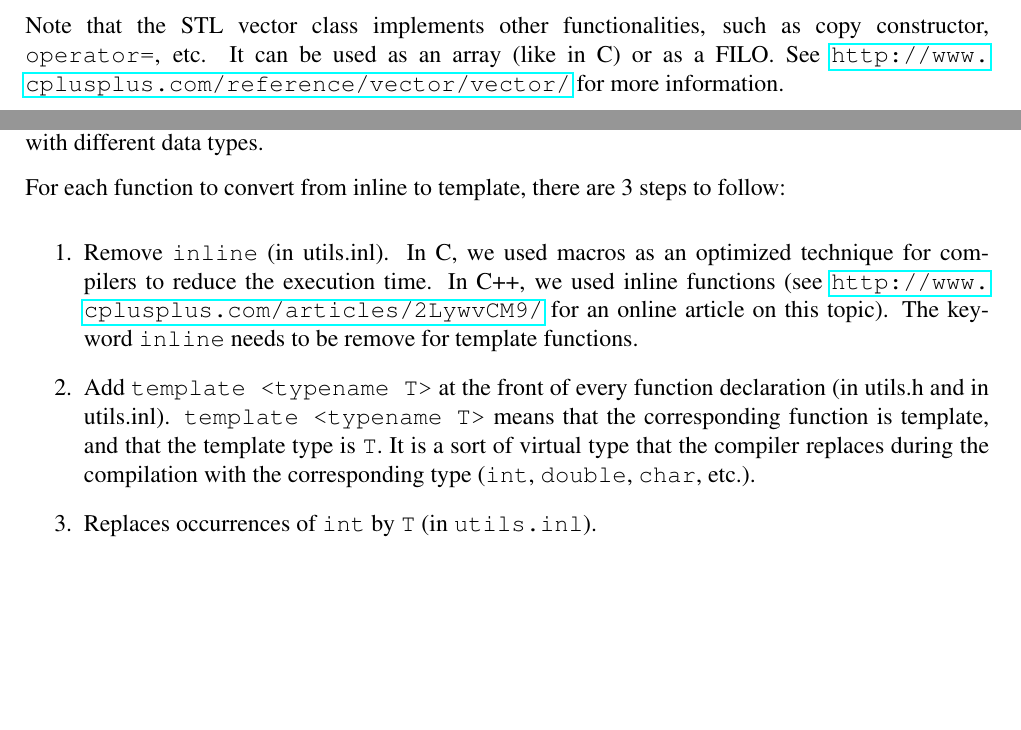
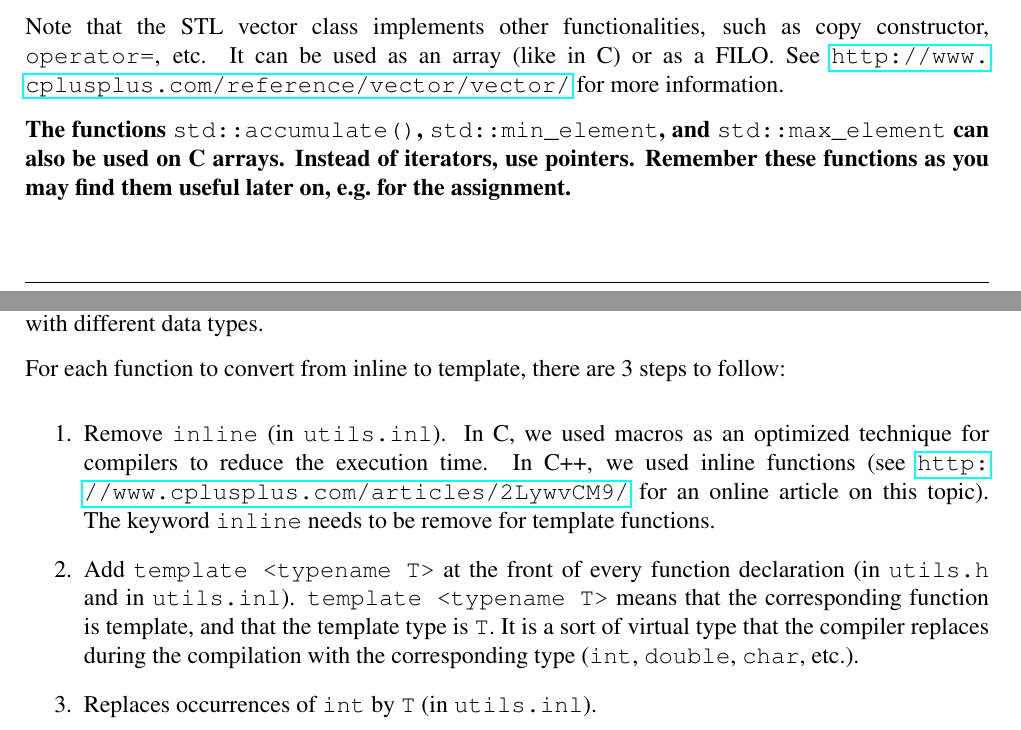
Before and after one commit to effepivi/ICP3038, a LaTeX document (Labs/Lab-03/doc/ICP3038_Lab_03.tex, which reads Labs/Lab-03/doc/lab03.tex): two parts of pages 3 and 4 of 4, joined at a grey line, cut so that both start at the same text, the shorter picture padded with empty space. Compiled offline with pdfLaTeX.

Commit message:
Update the lab script. Remove date, use correct spelling of double-check, and add a note about usefulness of some STL functions for the assignment.

```diff
--- a/Labs/Lab-03/doc/ICP3038_Lab_03.tex
+++ b/Labs/Lab-03/doc/ICP3038_Lab_03.tex
@@ -67,7 +67,7 @@
 \headheight 10mm
 
 
-\rhead{15/10/2018}
+\rhead{Semester 1}
 \chead{}
 \lhead{ICP3038 --- Computer Vision}
 \rfoot{}
--- a/Labs/Lab-03/doc/lab03.tex
+++ b/Labs/Lab-03/doc/lab03.tex
@@ -188,6 +188,7 @@ b) To get the number of elements in the vector, use its \verb+size()+ method. Yo
 
 Note that the STL vector class implements other functionalities, such as copy constructor, \verb+operator=+, etc. It can be used as an array (like in C) or as a FILO. See \url{http://www.cplusplus.com/reference/vector/vector/} for more information.
 
+\textbf{The functions} \verb+std::accumulate()+\textbf{,} \verb+std::min_element+\textbf{, and} \verb+std::max_element+ \textbf{can also be used on C arrays. Instead of iterators, use pointers. Remember these functions as you may find them useful later on, e.g.~for the assignment.}
 
 \section{Advanced C++ Programming: Create your own Template Functions}
 
@@ -205,10 +206,10 @@ In \verb+src/TestUtils.cpp+, test every template function with different data ty
 
 For each function to convert from inline to template, there are~3 steps to follow:
 \begin{enumerate}
- \item Remove \verb'inline' (in utils.inl).
+ \item Remove \verb'inline' (in \verb+utils.inl+).
       In C, we used macros as an optimized technique for compilers to reduce the execution time. In C++, we used inline functions (see \url{http://www.cplusplus.com/articles/2LywvCM9/} for an online article on this topic). The keyword \verb'inline' needs to be remove for template functions.
 
- \item Add \verb'template <typename T>' at the front of every function declaration (in utils.h and in utils.inl). \verb'template <typename T>' means that the corresponding function is template, and that the template type is \verb'T'. It is a sort of virtual type that the compiler replaces during the compilation with the corresponding type (\verb'int', \verb'double', \verb'char', etc.).
+ \item Add \verb'template <typename T>' at the front of every function declaration (in \verb+utils.h+ and in \verb+utils.inl+). \verb'template <typename T>' means that the corresponding function is template, and that the template type is \verb'T'. It is a sort of virtual type that the compiler replaces during the compilation with the corresponding type (\verb'int', \verb'double', \verb'char', etc.).
 
  \item Replaces occurrences of \verb'int' by \verb'T' (in \verb'utils.inl').
 \end{enumerate}
```
Also changed, not shown: Labs/Lab-03/doc/ICP3038_Lab_03.pdf, Labs/Lab-03/doc/lab03.tex (4 more changed lines).
